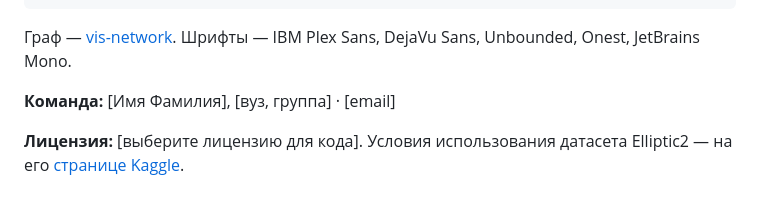
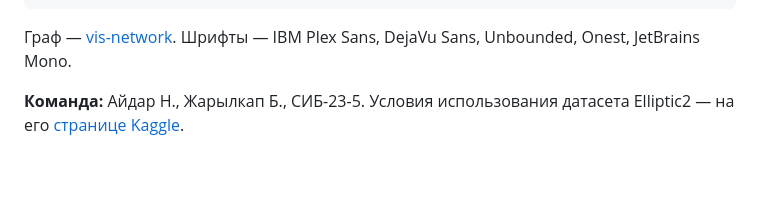
Before and after one commit to fortitude-devops/traceon, a Markdown page: README.md, the part around the change. GitHub-like rendering; blank space fills up the shorter version.

```diff
--- a/README.md
+++ b/README.md
@@ -537,6 +537,4 @@ flowchart LR
 
 Граф — [vis-network](https://visjs.github.io/vis-network/). Шрифты — IBM Plex Sans, DejaVu Sans, Unbounded, Onest, JetBrains Mono.
 
-**Команда:** [Имя Фамилия], [вуз, группа] · [email]
-
-**Лицензия:** [выберите лицензию для кода]. Условия использования датасета Elliptic2 — на его [странице Kaggle](https://www.kaggle.com/datasets/ellipticco/elliptic2-data-set).
+**Команда:** Айдар Н., Жарылкап Б., СИБ-23-5. Условия использования датасета Elliptic2 — на его [странице Kaggle](https://www.kaggle.com/datasets/ellipticco/elliptic2-data-set).
```
